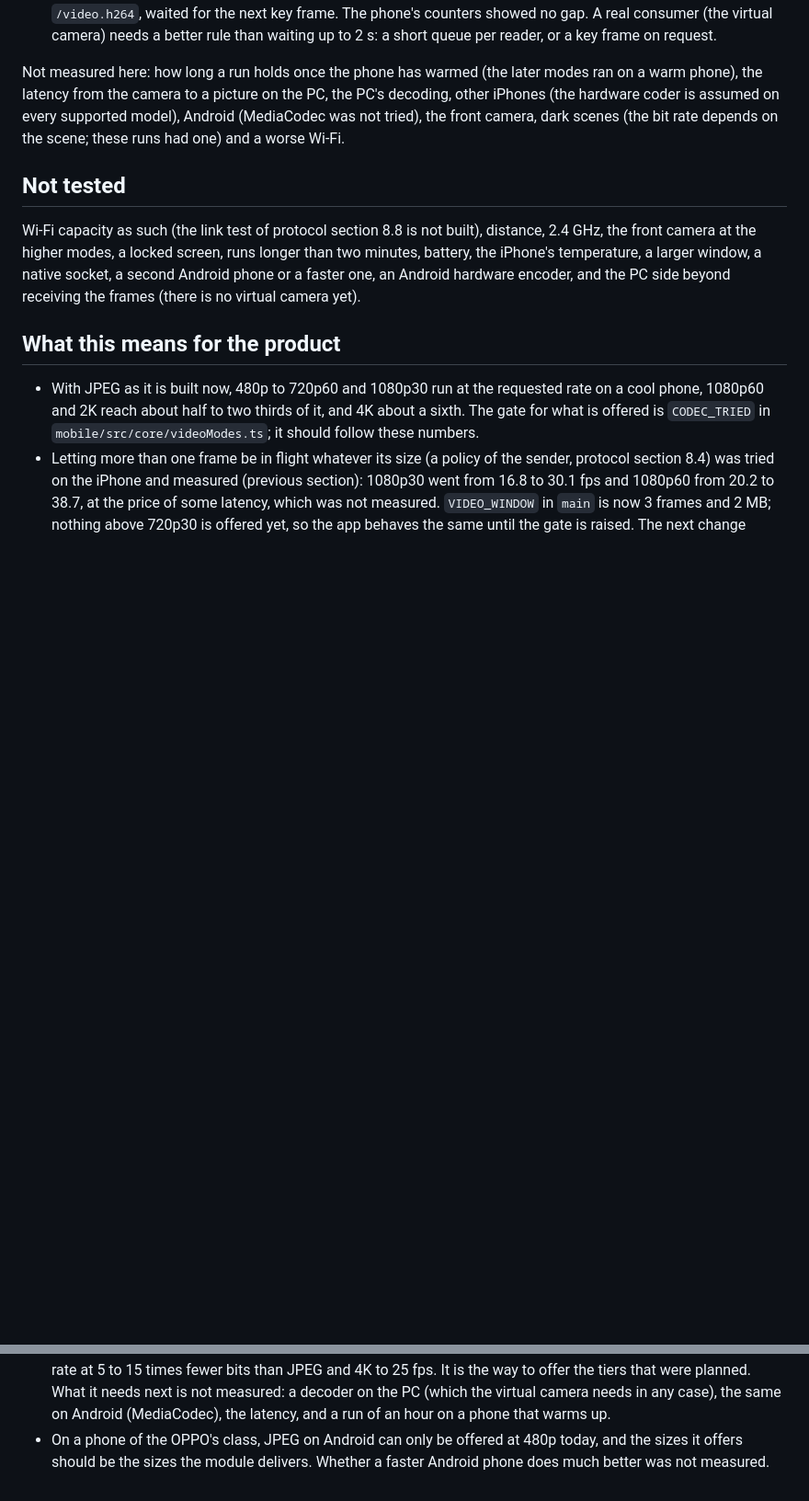
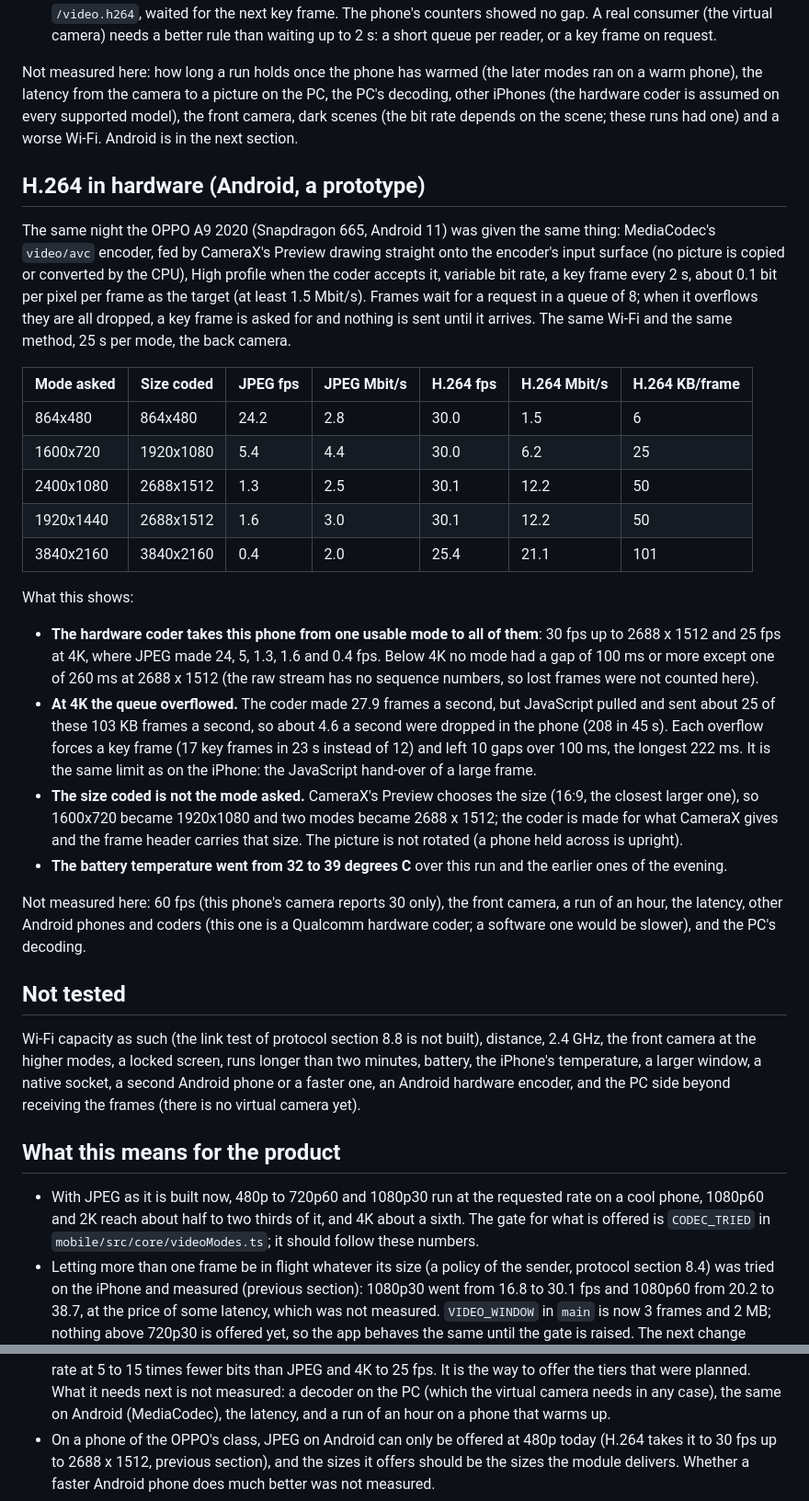
Before and after one commit to mehmetraufoguz/phoneset, a Markdown page: docs/webcam-measurements.md, 2 parts joined by grey strips. Shown at 92% size. Rendered like a GitHub page; blank space fills up the shorter version.

Commit message:
docs: H.264 in hardware on an Android phone, measured
Five modes on an OPPO A9 2020 against JPEG, what limits 4K, the size CameraX actually gives, and the note in
the protocol that an Android phone's h264 frames are not rotated.

Co-Authored-By: Claude Sonnet 5.5 <noreply@anthropic.com>

```diff
--- a/docs/webcam-measurements.md
+++ b/docs/webcam-measurements.md
@@ -234,8 +234,43 @@ What this shows:
 
 Not measured here: how long a run holds once the phone has warmed (the later modes ran on a warm phone), the latency
 from the camera to a picture on the PC, the PC's decoding, other iPhones (the hardware coder is assumed on every
-supported model), Android (MediaCodec was not tried), the front camera, dark scenes (the bit rate depends on the
-scene; these runs had one) and a worse Wi-Fi.
+supported model), the front camera, dark scenes (the bit rate depends on the scene; these runs had one) and a
+worse Wi-Fi. Android is in the next section.
+
+## H.264 in hardware (Android, a prototype)
+
+The same night the OPPO A9 2020 (Snapdragon 665, Android 11) was given the same thing: MediaCodec's `video/avc`
+encoder, fed by CameraX's Preview drawing straight onto the encoder's input surface (no picture is copied or
+converted by the CPU), High profile when the coder accepts it, variable bit rate, a key frame every 2 s, about
+0.1 bit per pixel per frame as the target (at least 1.5 Mbit/s). Frames wait for a request in a queue of 8; when
+it overflows they are all dropped, a key frame is asked for and nothing is sent until it arrives. The same Wi-Fi
+and the same method, 25 s per mode, the back camera.
+
+| Mode asked | Size coded | JPEG fps | JPEG Mbit/s | H.264 fps | H.264 Mbit/s | H.264 KB/frame |
+| ---------- | ---------- | -------- | ----------- | --------- | ------------ | -------------- |
+| 864x480    | 864x480    | 24.2     | 2.8         | 30.0      | 1.5          | 6              |
+| 1600x720   | 1920x1080  | 5.4      | 4.4         | 30.0      | 6.2          | 25             |
+| 2400x1080  | 2688x1512  | 1.3      | 2.5         | 30.1      | 12.2         | 50             |
+| 1920x1440  | 2688x1512  | 1.6      | 3.0         | 30.1      | 12.2         | 50             |
+| 3840x2160  | 3840x2160  | 0.4      | 2.0         | 25.4      | 21.1         | 101            |
+
+What this shows:
+
+- **The hardware coder takes this phone from one usable mode to all of them**: 30 fps up to 2688 x 1512 and 25 fps
+  at 4K, where JPEG made 24, 5, 1.3, 1.6 and 0.4 fps. Below 4K no mode had a gap of 100 ms or more except one of
+  260 ms at 2688 x 1512 (the raw stream has no sequence numbers, so lost frames were not counted here).
+- **At 4K the queue overflowed.** The coder made 27.9 frames a second, but JavaScript pulled and sent about 25 of
+  these 103 KB frames a second, so about 4.6 a second were dropped in the phone (208 in 45 s). Each overflow
+  forces a key frame (17 key frames in 23 s instead of 12) and left 10 gaps over 100 ms, the longest 222 ms. It is
+  the same limit as on the iPhone: the JavaScript hand-over of a large frame.
+- **The size coded is not the mode asked.** CameraX's Preview chooses the size (16:9, the closest larger one), so
+  1600x720 became 1920x1080 and two modes became 2688 x 1512; the coder is made for what CameraX gives and the
+  frame header carries that size. The picture is not rotated (a phone held across is upright).
+- **The battery temperature went from 32 to 39 degrees C** over this run and the earlier ones of the evening.
+
+Not measured here: 60 fps (this phone's camera reports 30 only), the front camera, a run of an hour, the latency,
+other Android phones and coders (this one is a Qualcomm hardware coder; a software one would be slower), and the
+PC's decoding.
 
 ## Not tested
 
@@ -262,5 +297,6 @@ beyond receiving the frames (there is no virtual camera yet).
   5 to 15 times fewer bits than JPEG and 4K to 25 fps. It is the way to offer the tiers that were planned. What it
   needs next is not measured: a decoder on the PC (which the virtual camera needs in any case), the same on Android
   (MediaCodec), the latency, and a run of an hour on a phone that warms up.
-- On a phone of the OPPO's class, JPEG on Android can only be offered at 480p today, and the sizes it offers should
+- On a phone of the OPPO's class, JPEG on Android can only be offered at 480p today (H.264 takes it to 30 fps up to
+  2688 x 1512, previous section), and the sizes it offers should
   be the sizes the module delivers. Whether a faster Android phone does much better was not measured.
```
Also changed, not shown: docs/protocol.md (+2 -1 lines).
